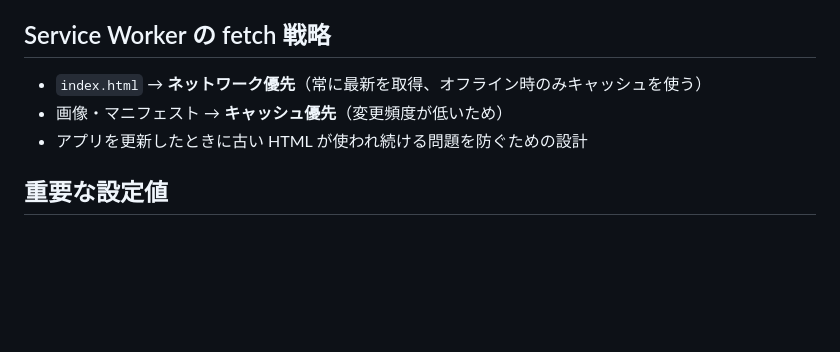
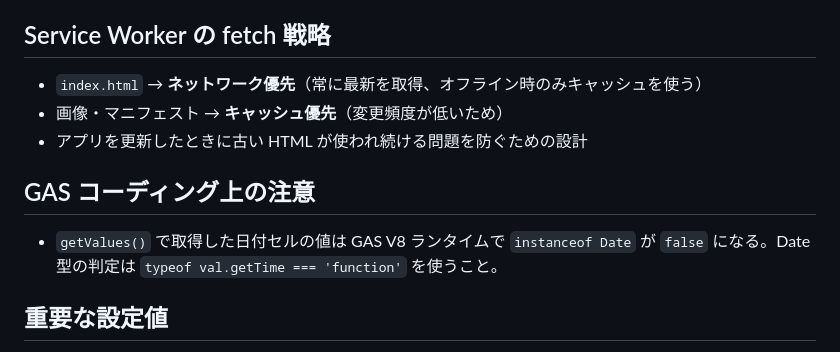
Before and after one commit to twoweller-hub/guitarlog, a Markdown page: CLAUDE.md, the part around the change. GitHub-like rendering; blank space fills up the shorter version.

```diff
--- a/CLAUDE.md
+++ b/CLAUDE.md
@@ -69,6 +69,9 @@
 - 画像・マニフェスト → **キャッシュ優先**（変更頻度が低いため）
 - アプリを更新したときに古い HTML が使われ続ける問題を防ぐための設計
 
+## GAS コーディング上の注意
+- `getValues()` で取得した日付セルの値は GAS V8 ランタイムで `instanceof Date` が `false` になる。Date 型の判定は `typeof val.getTime === 'function'` を使うこと。
+
 ## 重要な設定値
 - スプレッドシート ID: `12pZVt7aGA5NzBeRZN_wo6cDh4ryW7aTrGZfpOTeDpEk`
 - GAS URL: `index.html` 内の `GAS_URL` 定数に記載
```
Also changed, not shown: DOCUMENT.md (+30 -0 lines).
